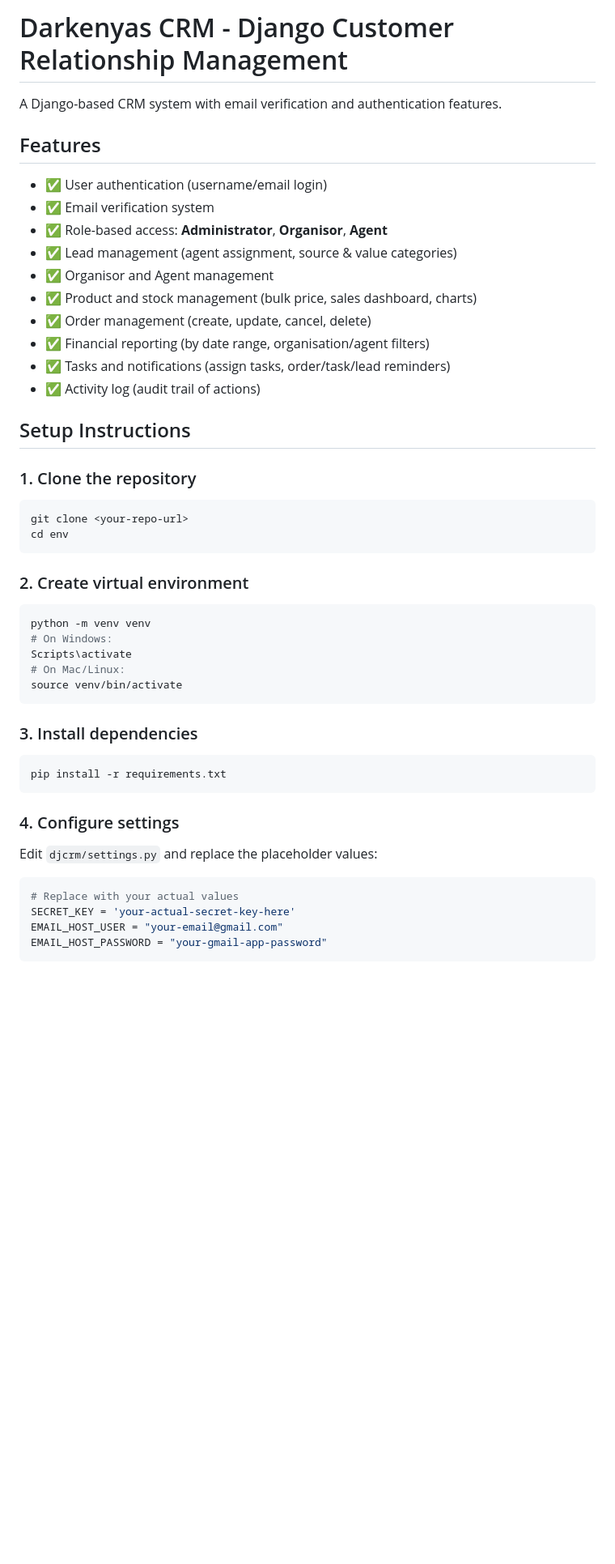
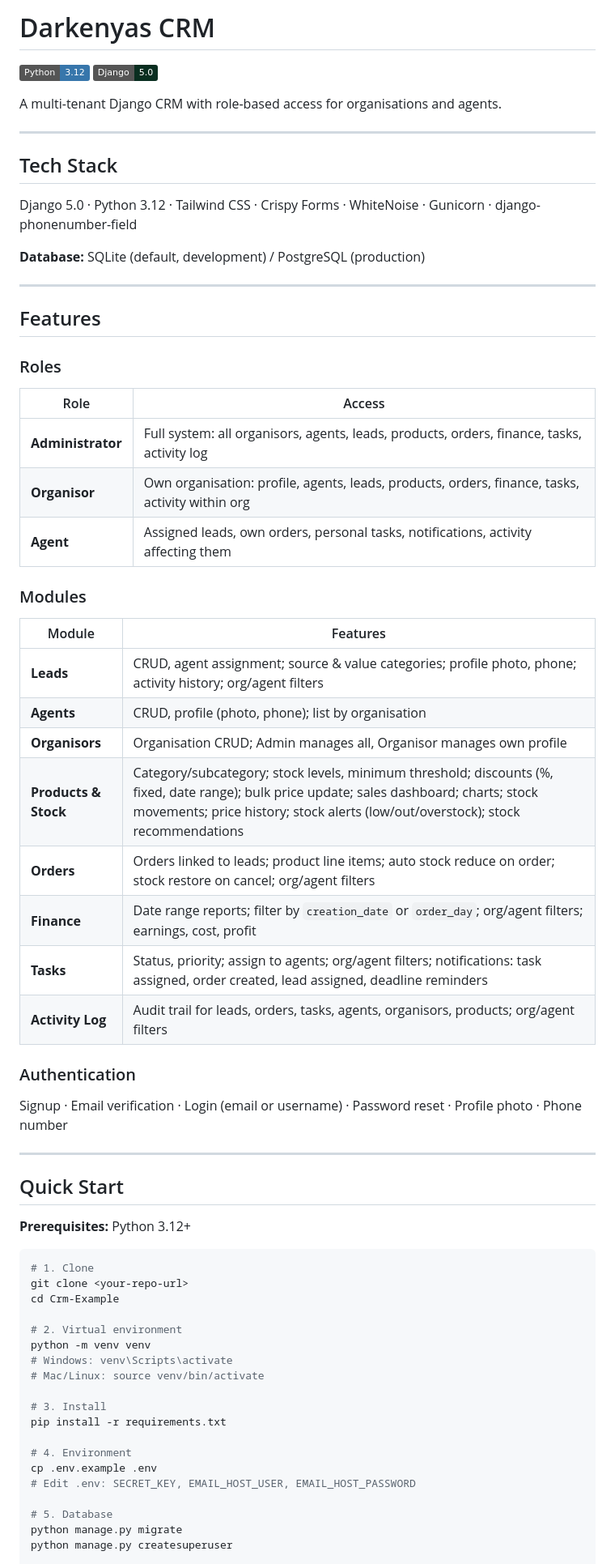
Before and after one commit to BerkAkidil9/Crm-Example, a Markdown page: README.md, the part around one of its changes. Shown at 81% size. Rendered like a GitHub page; badges without logos; blank space fills up the shorter version.

````diff
--- a/README.md
+++ b/README.md
@@ -1,49 +1,71 @@
-# Darkenyas CRM - Django Customer Relationship Management
+# Darkenyas CRM
 
-A Django-based CRM system with email verification and authentication features.
+[![Python](https://img.shields.io/badge/Python-3.12-3776AB?logo=python&logoColor=white)](https://www.python.org/)
+[![Django](https://img.shields.io/badge/Django-5.0-092E20?logo=django&logoColor=white)](https://www.djangoproject.com/)
+
+A multi-tenant Django CRM with role-based access for organisations and agents.
+
+---
+
+## Tech Stack
+
+Django 5.0 · Python 3.12 · Tailwind CSS · Crispy Forms · WhiteNoise · Gunicorn · django-phonenumber-field
+
+**Database:** SQLite (default, development) / PostgreSQL (production)
+
+---
 
 ## Features
 
-- ✅ User authentication (username/email login)
-- ✅ Email verification system
-- ✅ Role-based access: **Administrator**, **Organisor**, **Agent**
-- ✅ Lead management (agent assignment, source & value categories)
-- ✅ Organisor and Agent management
-- ✅ Product and stock management (bulk price, sales dashboard, charts)
-- ✅ Order management (create, update, cancel, delete)
-- ✅ Financial reporting (by date range, organisation/agent filters)
-- ✅ Tasks and notifications (assign tasks, order/task/lead reminders)
-- ✅ Activity log (audit trail of actions)
+### Roles
 
-## Setup Instructions
+| Role | Access |
+|------|--------|
+| **Administrator** | Full system: all organisors, agents, leads, products, orders, finance, tasks, activity log |
+| **Organisor** | Own organisation: profile, agents, leads, products, orders, finance, tasks, activity within org |
+| **Agent** | Assigned leads, own orders, personal tasks, notifications, activity affecting them |
 
-### 1. Clone the repository
+### Modules
+
+| Module | Features |
+|--------|----------|
+| **Leads** | CRUD, agent assignment; source & value categories; profile photo, phone; activity history; org/agent filters |
+| **Agents** | CRUD, profile (photo, phone); list by organisation |
+| **Organisors** | Organisation CRUD; Admin manages all, Organisor manages own profile |
+| **Products & Stock** | Category/subcategory; stock levels, minimum threshold; discounts (%, fixed, date range); bulk price update; sales dashboard; charts; stock movements; price history; stock alerts (low/out/overstock); stock recommendations |
+| **Orders** | Orders linked to leads; product line items; auto stock reduce on order; stock restore on cancel; org/agent filters |
+| **Finance** | Date range reports; filter by `creation_date` or `order_day`; org/agent filters; earnings, cost, profit |
+| **Tasks** | Status, priority; assign to agents; org/agent filters; notifications: task assigned, order created, lead assigned, deadline reminders |
+| **Activity Log** | Audit trail for leads, orders, tasks, agents, organisors, products; org/agent filters |
+
+### Authentication
+
+Signup · Email verification · Login (email or username) · Password reset · Profile photo · Phone number
+
+---
+
+## Quick Start
+
+**Prerequisites:** Python 3.12+
+
 ```bash
+# 1. Clone
 git clone <your-repo-url>
-cd env
-```
+cd Crm-Example
 
-### 2. Create virtual environment
-```bash
+# 2. Virtual environment
 python -m venv venv
-# On Windows:
-Scripts\activate
-# On Mac/Linux:
-source venv/bin/activate
-```
+# Windows: venv\Scripts\activate
+# Mac/Linux: source venv/bin/activate
 
-### 3. Install dependencies
-```bash
+# 3. Install
 pip install -r requirements.txt
-```
 
-### 4. Configure settings
-Edit `djcrm/settings.py` and replace the placeholder values:
+# 4. Environment
+cp .env.example .env
+# Edit .env: SECRET_KEY, EMAIL_HOST_USER, EMAIL_HOST_PASSWORD
 
-```python
-# Replace with your actual values
-SECRET_KEY = 'your-actual-secret-key-here'
-EMAIL_HOST_USER = "your-email@gmail.com"
-EMAIL_HOST_PASSWORD = "your-gmail-app-password"
-```
+# 5. Database
+python manage.py migrate
+python manage.py createsuperuser
 
````
Also changed, not shown: other parts of README.md (+77 -42 lines).
